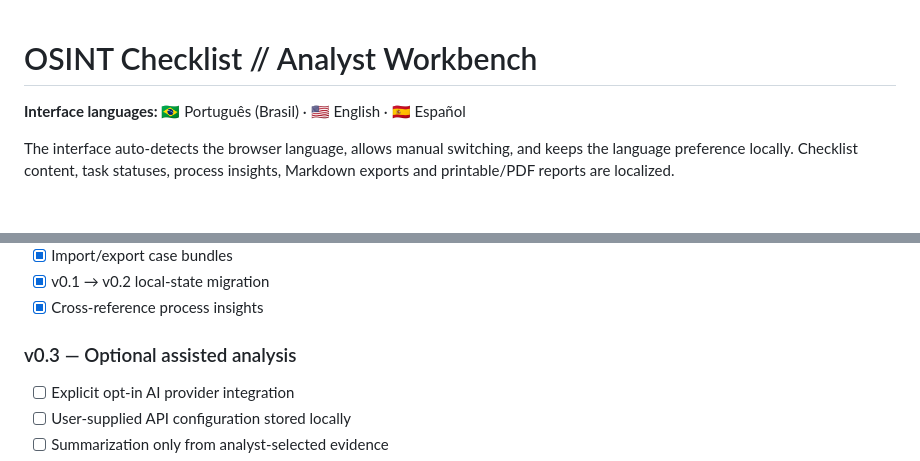
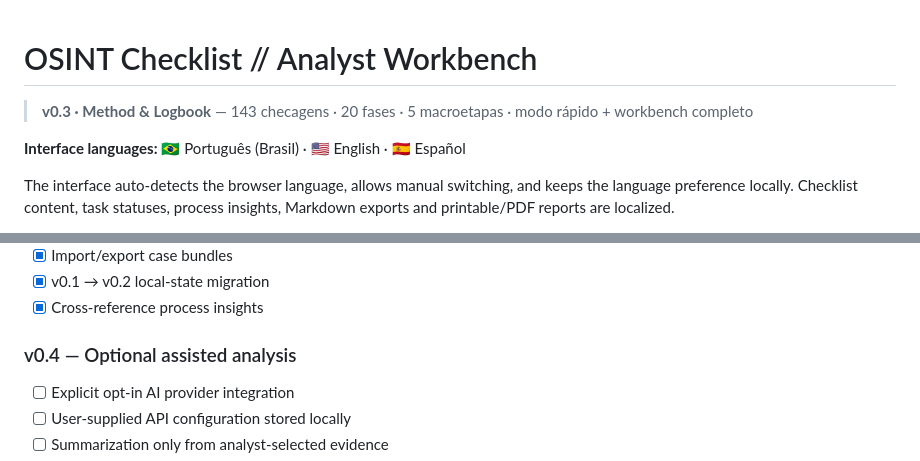
Before and after one commit to Ridd1kulusC0d3r/osintchecklist, a Markdown page: README.md, 2 parts joined by grey strips. GitHub-like rendering; blank space fills up the shorter version.

```diff
--- a/README.md
+++ b/README.md
@@ -1,4 +1,6 @@
 # OSINT Checklist // Analyst Workbench
+
+> **v0.3 · Method & Logbook** — 143 checagens · 20 fases · 5 macroetapas · modo rápido + workbench completo
 
 **Interface languages:** 🇧🇷 Português (Brasil) · 🇺🇸 English · 🇪🇸 Español
 
@@ -172,7 +197,7 @@ See [Privacy & data handling](docs/PRIVACY.md).
 - [x] v0.1 → v0.2 local-state migration
 - [x] Cross-reference process insights
 
-### v0.3 — Optional assisted analysis
+### v0.4 — Optional assisted analysis
 - [ ] Explicit opt-in AI provider integration
 - [ ] User-supplied API configuration stored locally
 - [ ] Summarization only from analyst-selected evidence
```
Also changed, not shown: other parts of README.md (+29 -6 lines).
